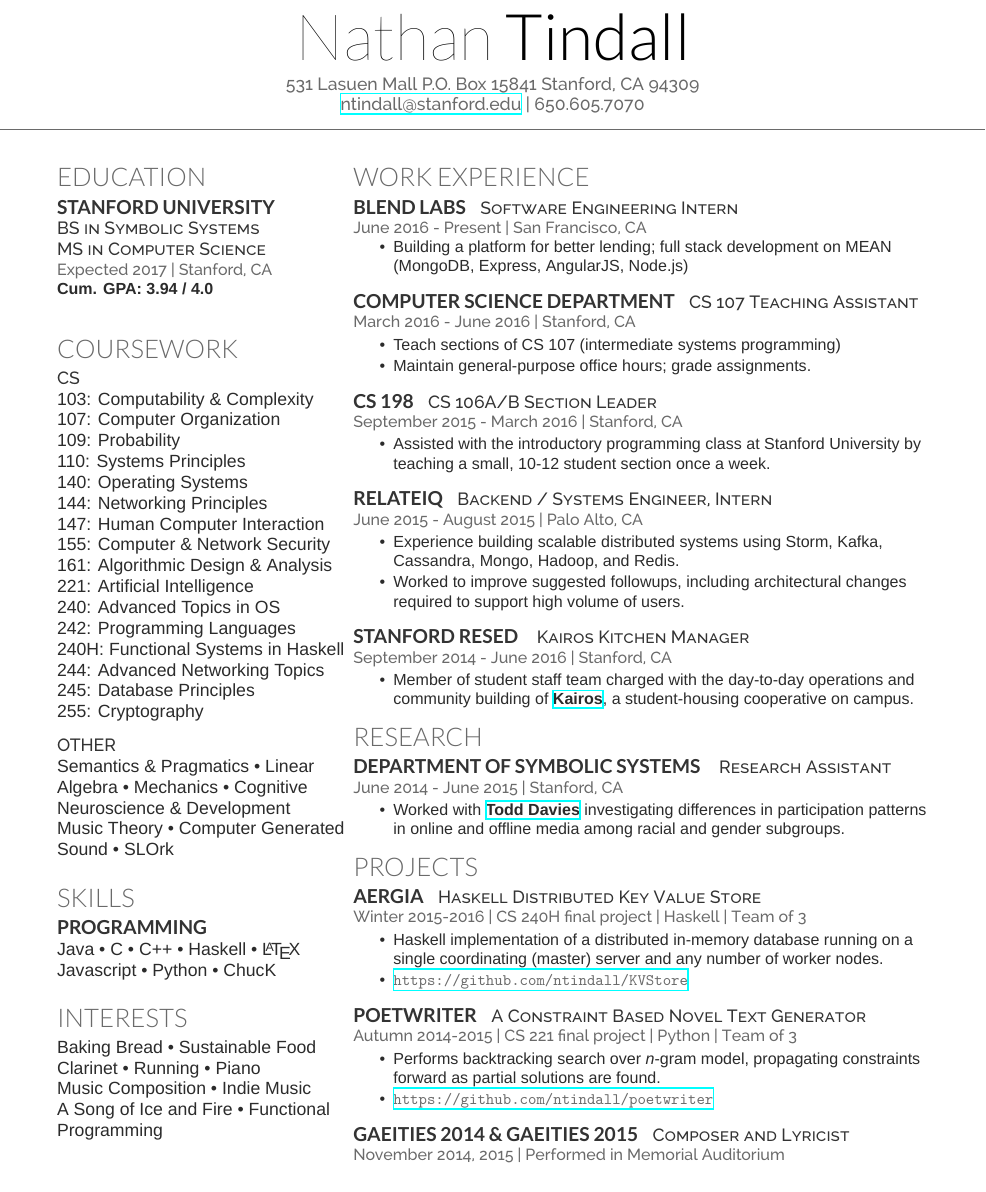
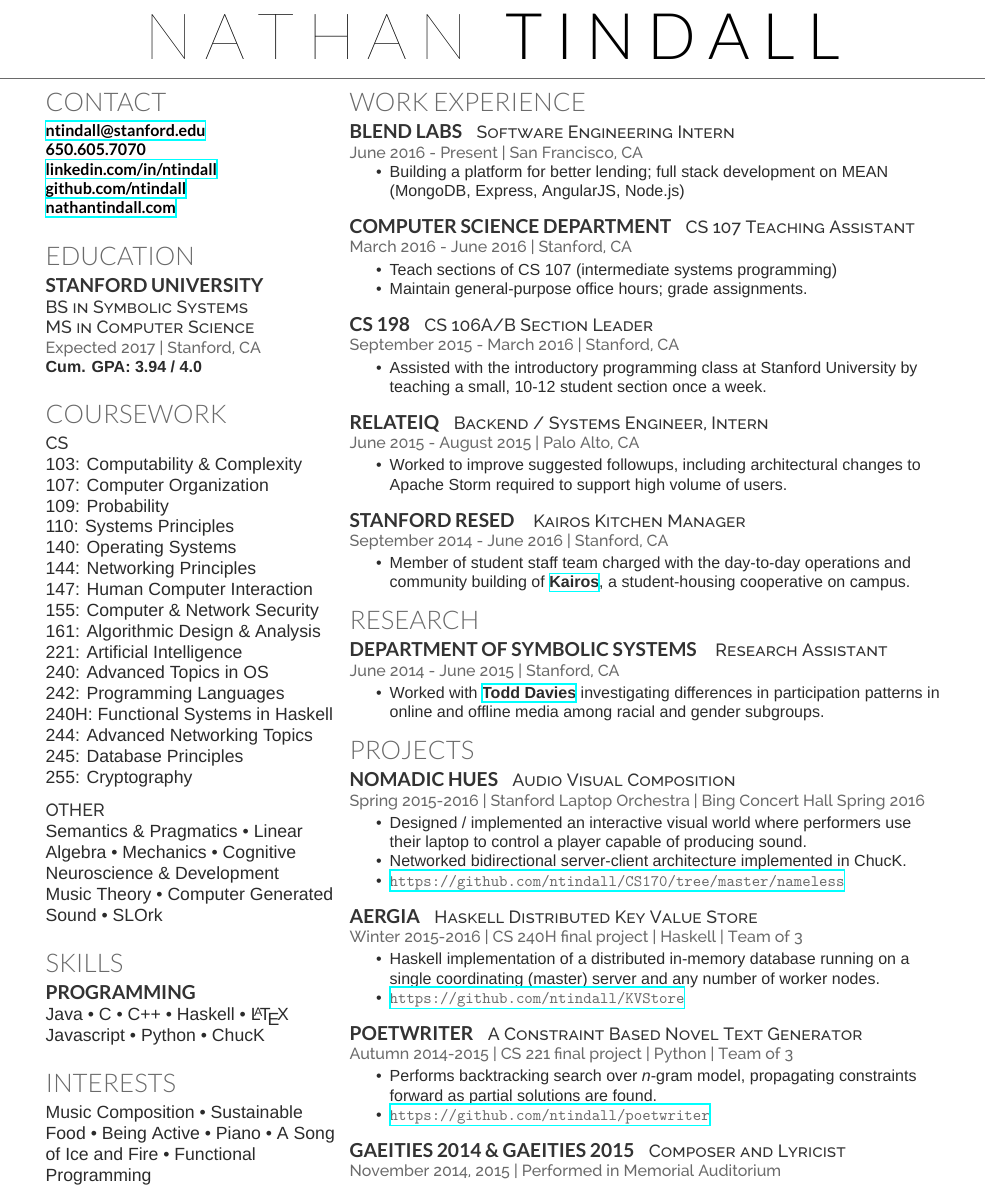
Before and after one commit to ntindall/resume, a LaTeX CV (resume_tindall_nathan.tex): part of the page, cut at the place of the change. Compiled offline with XeLaTeX; a missing font is replaced by an installed copy or a similar font.

Commit message:
add slork stuff, fitting on one page

```diff
--- a/resume_tindall_nathan.tex
+++ b/resume_tindall_nathan.tex
@@ -20,7 +20,7 @@
 %%%%%%%%%%%%%%%%%%%%%%%%%%%%%%%%%%%%%%
 
 \documentclass[letterpaper]{deedy-resume} % Use US Letter paper, change to a4paper for A4
-\usepackage[hmargin=1.25cm, vmargin=1.2cm]{geometry} % Specifies horizontal and vertical page margins
+\usepackage[hmargin=1cm, vmargin=1cm]{geometry} % Specifies horizontal and vertical page margins
 \pagenumbering{gobble}
 \usepackage{hyperref}
 
@@ -32,16 +32,23 @@
 
 %\lastupdated % Print the Last Updated text at the top right
 
-\namesection{Nathan}{Tindall}{ % Your name
-531 Lasuen Mall P.O. Box 15841 Stanford, CA 94309  \\
-\href{mailto:ntindall@stanford.edu}{ntindall@stanford.edu} | 650.605.7070% Your contact information
-}
+\smallnamesection{N   A   T   H   A   N     }{     T   I   N   D   A   L   L}
 
 %----------------------------------------------------------------------------------------
 %	LEFT COLUMN
 %----------------------------------------------------------------------------------------
 
 \begin{minipage}[t]{0.33\textwidth} % The left column takes up 33% of the text width of the page
+
+\section{Contact}
+\fontspec[Path = fonts/lato/]{Lato-Bol}
+\href{mailto:ntindall@stanford.edu}{ntindall@stanford.edu}\\
+650.605.7070\\
+\href{https://www.linkedin.com/in/ntindall}{linkedin.com/in/ntindall}\\
+\href{https://www.github.com/ntindall}{github.com/ntindall} \\
+\href{http://www.nathantindall.com}{nathantindall.com}
+
+\sectionspace % Some whitespace after the section
 
 %------------------------------------------------
 % Education
@@ -71,7 +78,7 @@
 % Links
 %------------------------------------------------
 
-\sectionspace % Some whitespace after the section
+% \sectionspace % Some whitespace after the section
 
 %------------------------------------------------
 % Coursework
@@ -138,9 +145,8 @@ Javascript \textbullet{} Python \textbullet{} ChucK \\
 \sectionspace % Some whitespace after the section
 
 \section{Interests}
-Baking Bread \textbullet{} Sustainable Food \\
-Clarinet \textbullet{} Running{} \textbullet{} Piano \\
-Music Composition \textbullet{} Indie Music \\
+Music Composition \textbullet{} Sustainable Food \textbullet{}
+Being Active \textbullet{} Piano \textbullet{}
 A Song of Ice and Fire \textbullet{} Functional Programming
 
 %----------------------------------------------------------------------------------------
@@ -200,9 +206,7 @@ A Song of Ice and Fire \textbullet{} Functional Programming
 \location{June 2015 - August 2015 | Palo Alto, CA}
 %\vspace{\topsep} % Hacky fix for awkward extra vertical space
 \begin{tightitemize}
-\item Experience building scalable distributed systems using Storm, Kafka, Cassandra, Mongo, Hadoop, and Redis.
-
-\item Worked to improve suggested followups, including architectural changes required to support high volume of users.
+\item Worked to improve suggested followups, including architectural changes to Apache Storm required to support high volume of users.
 \end{tightitemize}
 
 \sectionspace % Some whitespace after the section
@@ -269,6 +273,16 @@ A Song of Ice and Fire \textbullet{} Functional Programming
 %\sectionspace % Some whitespace after the section
 
 \section{Projects}
+\runsubsection{Nomadic Hues}
+\descript{Audio Visual Composition}
+\location{Spring 2015-2016 | Stanford Laptop Orchestra | Bing Concert Hall Spring 2016}
+
+\begin{tightitemize}
+\item Designed / implemented an interactive visual world where performers use their laptop to control a player capable of producing sound.
+\item Networked bidirectional server-client architecture implemented in ChucK.
+\item \url{https://github.com/ntindall/CS170/tree/master/nameless}
+\end{tightitemize}
+\sectionspace % Some whitespace after the section
 \runsubsection{Aergia}
 \descript{Haskell Distributed Key Value Store}
 \location{Winter 2015-2016 | CS 240H final project | Haskell | Team of 3}
```
Also changed, not shown: deedy-resume.cls (+24 -2 lines), resume_tindall_nathan.pdf, 3 other files.
